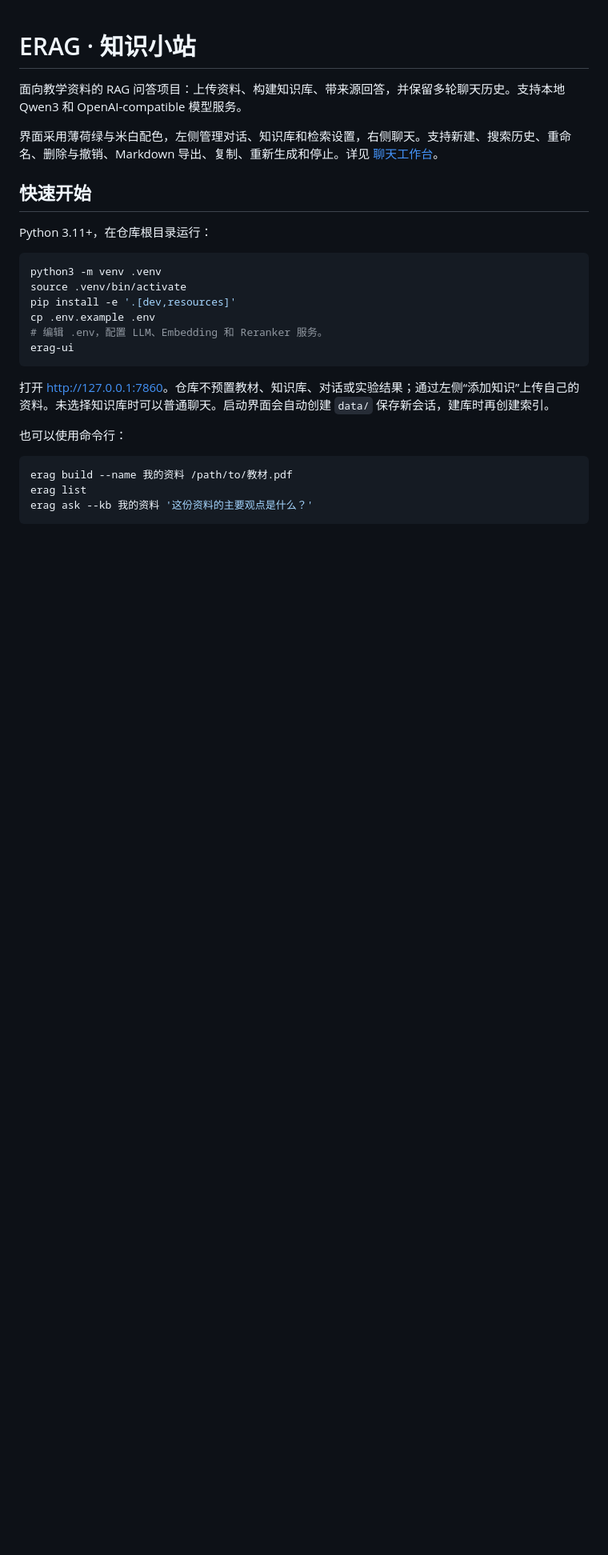
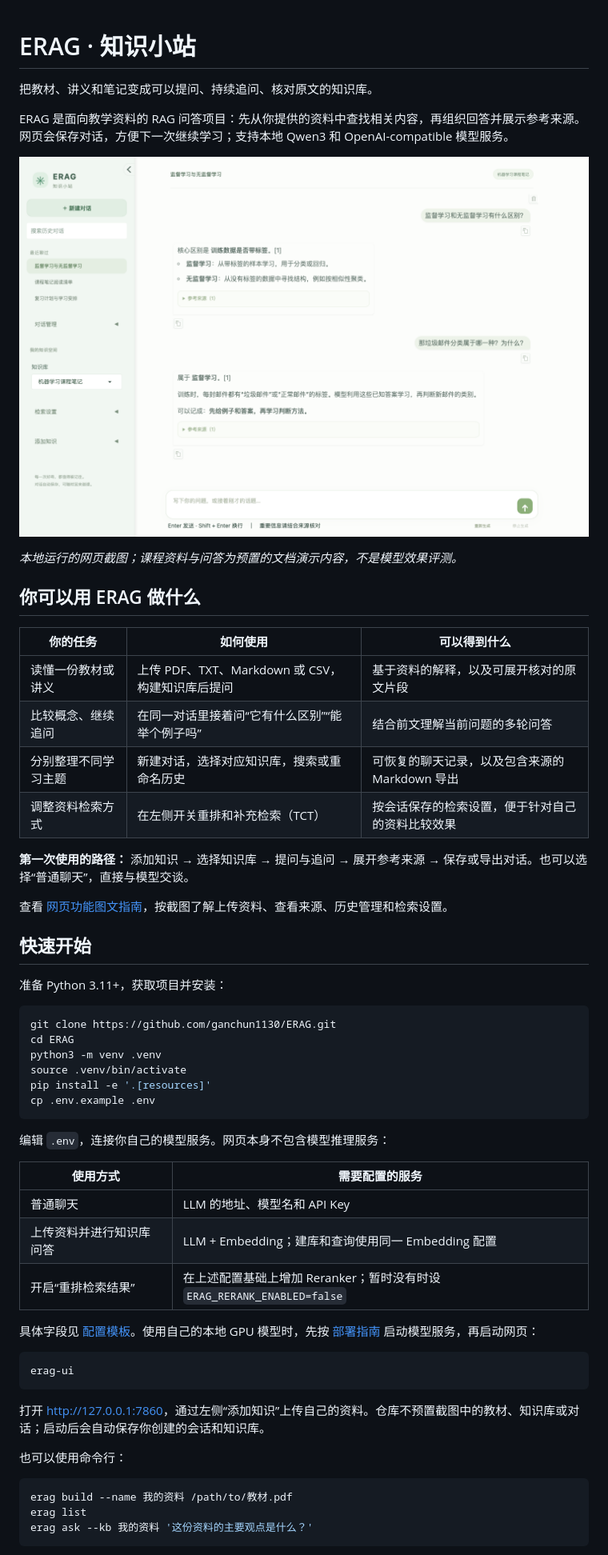
Before and after one commit to ganchun1130/ERAG, a Markdown page: README.md, the part around one of its changes. Shown at 80% size. GitHub-like rendering; pictures changed too: docs/images/workspace.png (added); blank space fills up the shorter version.

Commit message:
Explain ERAG with a visual web guide and fix external data exports

````diff
--- a/README.md
+++ b/README.md
@@ -1,23 +1,54 @@
 # ERAG · 知识小站
 
-面向教学资料的 RAG 问答项目：上传资料、构建知识库、带来源回答，并保留多轮聊天历史。支持本地 Qwen3 和 OpenAI-compatible 模型服务。
+把教材、讲义和笔记变成可以提问、持续追问、核对原文的知识库。
 
-界面采用薄荷绿与米白配色，左侧管理对话、知识库和检索设置，右侧聊天。支持新建、搜索历史、重命名、删除与撤销、Markdown 导出、复制、重新生成和停止。详见 [聊天工作台](docs/chat-workspace.md)。
+ERAG 是面向教学资料的 RAG 问答项目：先从你提供的资料中查找相关内容，再组织回答并展示参考来源。网页会保存对话，方便下一次继续学习；支持本地 Qwen3 和 OpenAI-compatible 模型服务。
+
+![ERAG 工作台：左侧管理对话和知识库，右侧围绕课程资料连续提问](docs/images/workspace.png)
+
+*本地运行的网页截图；课程资料与问答为预置的文档演示内容，不是模型效果评测。*
+
+## 你可以用 ERAG 做什么
+
+| 你的任务 | 如何使用 | 可以得到什么 |
+|---|---|---|
+| 读懂一份教材或讲义 | 上传 PDF、TXT、Markdown 或 CSV，构建知识库后提问 | 基于资料的解释，以及可展开核对的原文片段 |
+| 比较概念、继续追问 | 在同一对话里接着问“它有什么区别”“能举个例子吗” | 结合前文理解当前问题的多轮问答 |
+| 分别整理不同学习主题 | 新建对话，选择对应知识库，搜索或重命名历史 | 可恢复的聊天记录，以及包含来源的 Markdown 导出 |
+| 调整资料检索方式 | 在左侧开关重排和补充检索（TCT） | 按会话保存的检索设置，便于针对自己的资料比较效果 |
+
+**第一次使用的路径：** 添加知识 → 选择知识库 → 提问与追问 → 展开参考来源 → 保存或导出对话。也可以选择“普通聊天”，直接与模型交谈。
+
+查看 [网页功能图文指南](docs/chat-workspace.md)，按截图了解上传资料、查看来源、历史管理和检索设置。
 
 ## 快速开始
 
-Python 3.11+，在仓库根目录运行：
+准备 Python 3.11+，获取项目并安装：
 
 ```bash
+git clone https://github.com/ganchun1130/ERAG.git
+cd ERAG
 python3 -m venv .venv
 source .venv/bin/activate
-pip install -e '.[dev,resources]'
+pip install -e '.[resources]'
 cp .env.example .env
-# 编辑 .env，配置 LLM、Embedding 和 Reranker 服务。
+```
+
+编辑 `.env`，连接你自己的模型服务。网页本身不包含模型推理服务：
+
+| 使用方式 | 需要配置的服务 |
+|---|---|
+| 普通聊天 | LLM 的地址、模型名和 API Key |
+| 上传资料并进行知识库问答 | LLM + Embedding；建库和查询使用同一 Embedding 配置 |
+| 开启“重排检索结果” | 在上述配置基础上增加 Reranker；暂时没有时设 `ERAG_RERANK_ENABLED=false` |
+
+具体字段见 [配置模板](.env.example)。使用自己的本地 GPU 模型时，先按 [部署指南](docs/deployment.md) 启动模型服务，再启动网页：
+
+```bash
 erag-ui
 ```
 
-打开 <http://127.0.0.1:7860>。仓库不预置教材、知识库、对话或实验结果；通过左侧“添加知识”上传自己的资料。未选择知识库时可以普通聊天。启动界面会自动创建 `data/` 保存新会话，建库时再创建索引。
+打开 <http://127.0.0.1:7860>，通过左侧“添加知识”上传自己的资料。仓库不预置截图中的教材、知识库或对话；启动后会自动保存你创建的会话和知识库。
 
 也可以使用命令行：
 
````
Also changed, not shown: other parts of README.md (+12 -8 lines), docs/chat-workspace.md (+74 -22 lines), docs/images/history-settings.png (added), docs/images/knowledge-upload.png (added), docs/images/retrieval-settings.png (added), docs/images/sources.png (added), 1 other file.
